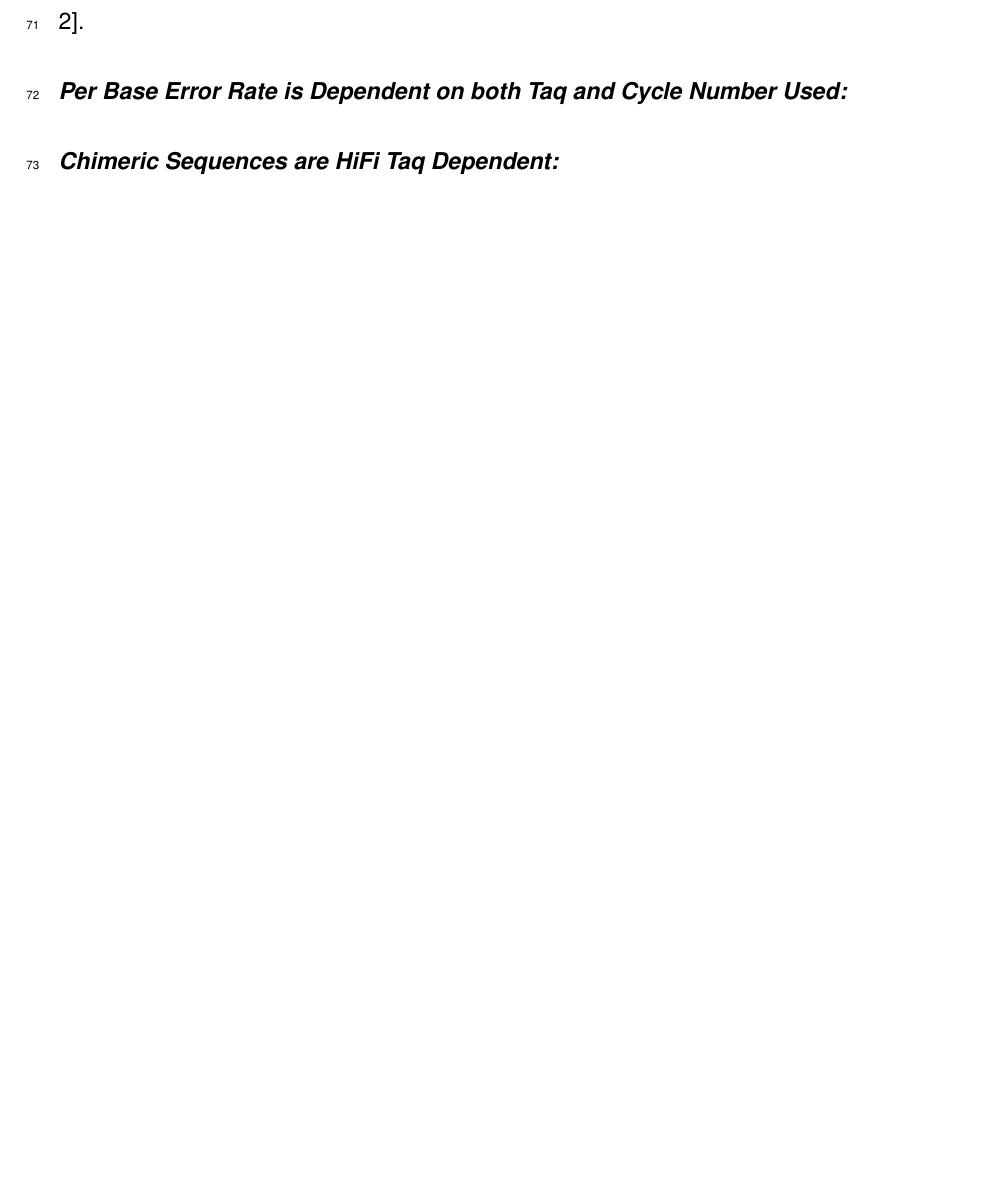
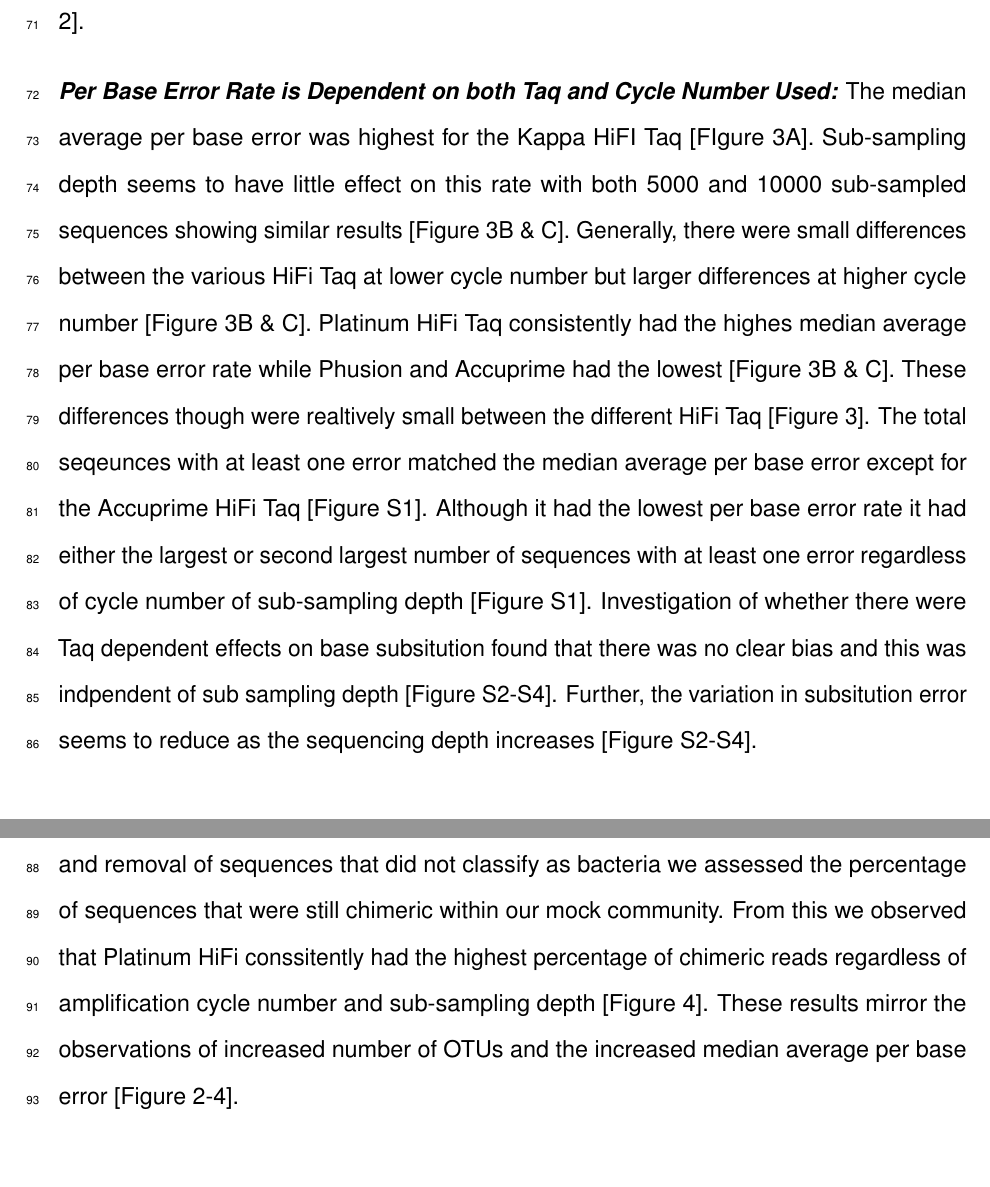
Before and after one commit to SchlossLab/Sze_PCRSeqEffects_mSphere_2019, an R Markdown document (submission/manuscript.Rmd): part of page 7 of 16 before the commit and two parts of pages 7 and 8 of 17 after it, the two joined at a grey line, cut so that both start at the same text, the shorter picture padded with empty space. Rendered offline with R 4.5, knitr and Pandoc, then LaTeX, with nearby package versions.

Commit message:
add results template write up

```diff
--- a/submission/manuscript.Rmd
+++ b/submission/manuscript.Rmd
@@ -129,9 +129,11 @@ The code and analysis can be found here https://github.com/SchlossLab/Sze_PCRSeq
 After normalization by individual, for each cycle number, we observed that for fecal samples the number of OTUs identified was dependent upon the HiFi Taq used and this difference increased as the depth of sub-sampling increased [Figure 1]. Lower cycle numbers (15-25) resulted in less differences between Taq while cycle numbers of 30 and 35 had larger clearer defined differences [Figure 1]. Generally, the lowest number of OTUs identified was from Accuprime^TM^ while the highest was from Platinum [Figure 1]. This Taq dependent difference in the number of OTUs was also observed in the mock community samples with the same Taq polymerases being high (Platinum) and low (Accuprime) respectively [Figure 2].
 
 ***Per Base Error Rate is Dependent on both Taq and Cycle Number Used:***
+The median average per base error was highest for the Kappa HiFI Taq [FIgure 3A]. Sub-sampling depth seems to have little effect on this rate with both 5000 and 10000 sub-sampled sequences showing similar results [Figure 3B & C]. Generally, there were small differences between the various HiFi Taq at lower cycle number but larger differences at higher cycle number [Figure 3B & C]. Platinum HiFi Taq consistently had the highes median average per base error rate while Phusion and Accuprime had the lowest [Figure 3B & C]. These differences though were realtively small between the different HiFi Taq [Figure 3]. The total seqeunces with at least one error matched the median average per base error except for the Accuprime HiFi Taq [Figure S1]. Although it had the lowest per base error rate it had either the largest or second largest number of sequences with at least one error regardless of cycle number of sub-sampling depth [Figure S1]. Investigation of whether there were Taq dependent effects on base subsitution found that there was no clear bias and this was indpendent of sub sampling depth [Figure S2-S4]. Further, the variation in subsitution error seems to reduce as the sequencing depth increases [Figure S2-S4].
 
 
 ***Chimeric Sequences are HiFi Taq Dependent:***
+After chimera removal using VSEARCH and removal of sequences that did not classify as bacteria we assessed the percentage of sequences that were still chimeric within our mock community. From this we observed that Platinum HiFi conssitently had the highest percentage of chimeric reads regardless of amplification cycle number and sub-sampling depth [Figure 4]. These results mirror the observations of increased number of OTUs and the increased median average per base error [Figure 2-4].
 
 
 \newpage
```
